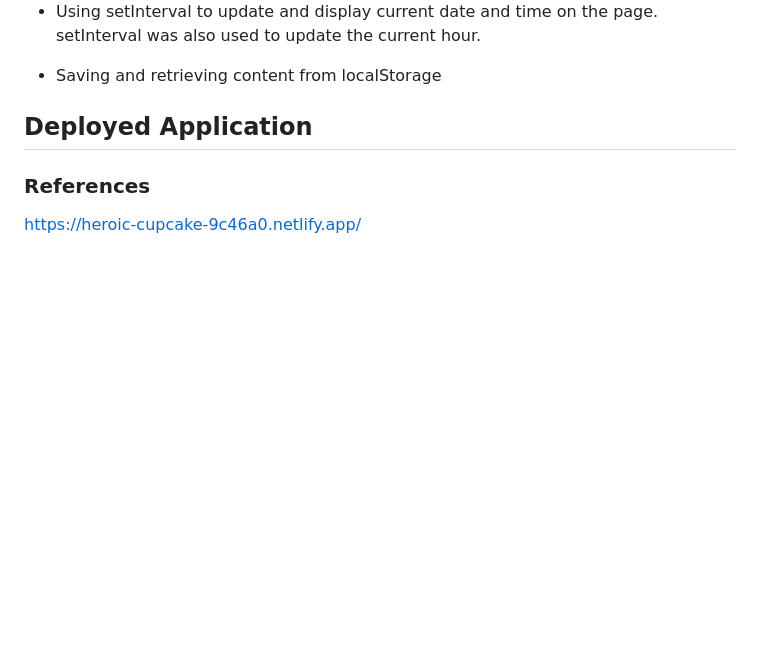
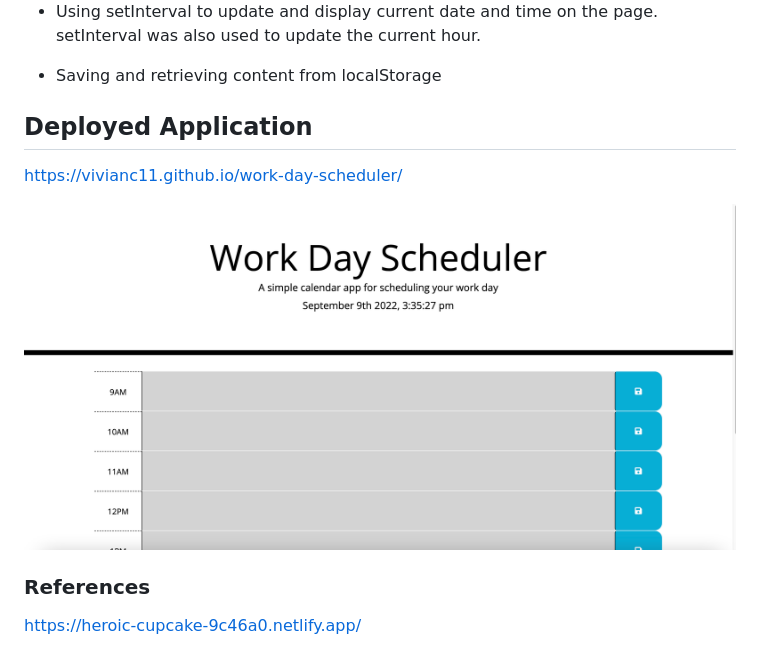
Before and after one commit to vivianc11/work-day-scheduler, a Markdown page: README.md, the part around the change. GitHub-like rendering; pictures changed too: Assets/Screen Shot 2022-09-09 at 3.35.27 PM.png (added); blank space fills up the shorter version.

Commit message:
updated README with deployed app link and pic

```diff
--- a/README.md
+++ b/README.md
@@ -32,7 +32,9 @@ The following requirements had to be met for this project:
 - Saving and retrieving content from localStorage
 
 ## Deployed Application
+https://vivianc11.github.io/work-day-scheduler/
 
+![image of work day scheduler](./Assets/Screen%20Shot%202022-09-09%20at%203.35.27%20PM.png)
 
 ### References
 https://heroic-cupcake-9c46a0.netlify.app/
```
Also changed, not shown: 1 other file.
